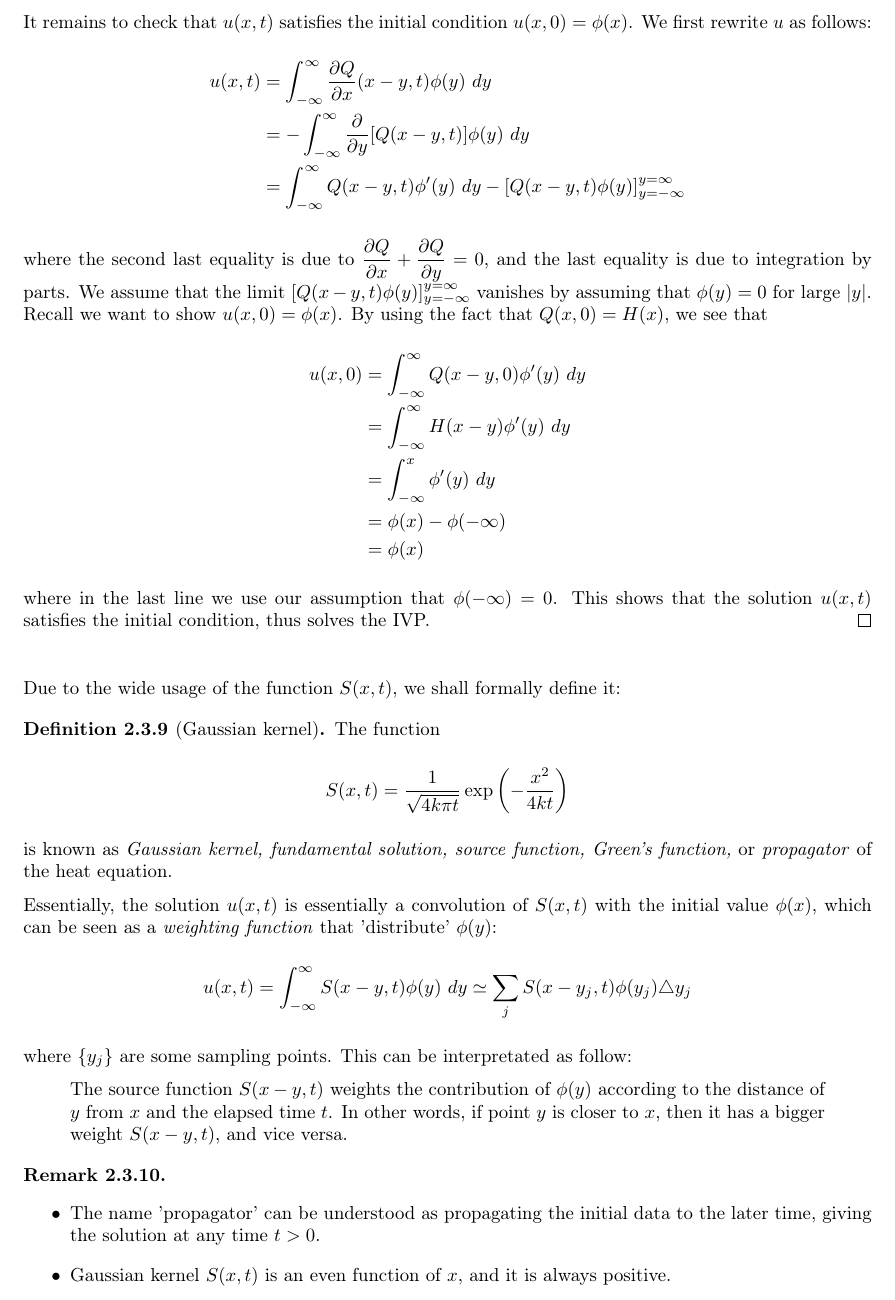
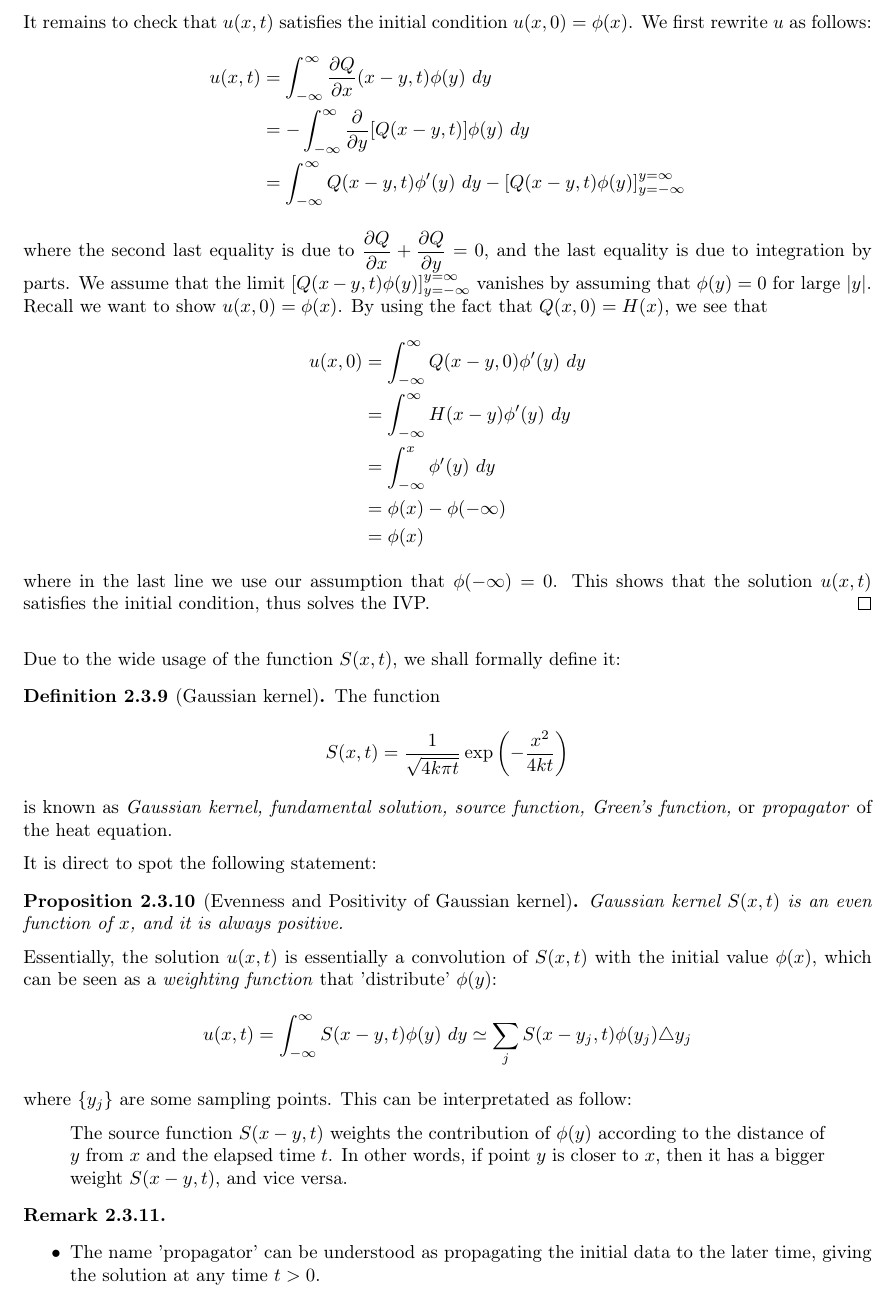
Before and after one commit to wee-lun/MH4110-PDE, a LaTeX book (Notes/Main.tex, which reads Notes/Chapter 2.tex): part of page 25 of 27, cut so that both start at the same text. Compiled offline with pdfLaTeX.

Commit message:
Minor updates

```diff
--- a/Notes/Chapter 2.tex
+++ b/Notes/Chapter 2.tex
@@ -459,7 +459,15 @@ Due to the wide usage of the function $S(x,t)$, we shall formally define it:
     is known as \textit{Gaussian kernel, fundamental solution, source function, Green's function,} or \textit{propagator} of the heat equation.
 \end{defn}
 
- Essentially, the solution $u(x,t)$ is essentially a convolution of $S(x,t)$ with the initial value $\phi(x)$, which can be seen as a \textit{weighting function} that 'distribute' $\phi(y)$:
+It is direct to spot the following statement:
+
+\medskip
+
+\begin{pro} [Evenness and Positivity of Gaussian kernel]
+    Gaussian kernel $S(x,t)$ is an even function of $x$, and it is always positive.
+\end{pro}
+
+Essentially, the solution $u(x,t)$ is essentially a convolution of $S(x,t)$ with the initial value $\phi(x)$, which can be seen as a \textit{weighting function} that 'distribute' $\phi(y)$:
 \[u(x,t) = \int_{-\infty}^{\infty} S(x-y,t)\phi(y)\ dy \simeq \sum_{j}S(x-y_j,t)\phi(y_j)\triangle y_j\]
 where $\sbr{y_j}$ are some sampling points. This can be interpretated as follow:
 \begin{quote}
@@ -471,7 +479,6 @@ where $\sbr{y_j}$ are some sampling points. This can be interpretated as follow:
 \begin{re} \hfill
     \begin{itemize}
         \item  The name 'propagator' can be understood as propagating the initial data to the later time, giving the solution at any time $t>0$.
-        \item Gaussian kernel $S(x,t)$ is an even function of $x$, and it is always positive.
         \item When $t$ is large, $S(x,t)$ is very spread out; it is a thin tall spike of height $\frac{1}{\sqrt{4k\pi t}}$ when $t$ is small.
         \begin{center}
             \includegraphics[scale=0.25]{Gaussian kernel.png}
```
Also changed, not shown: Annotated Slides/week06_Lec11_19FEB_HandwritingLectureSlides.pdf (added), Notes/Main.pdf, Slides/Handout04.pdf (renamed from Slides/Handout04_Sec3.1-3.4_MH4110-2526.pdf), Tutorial/Tut 4/Tut04_2526_solution.pdf (added), Tutorial/Tut 6/Tut06_2526.pdf (added), 8 other files.
